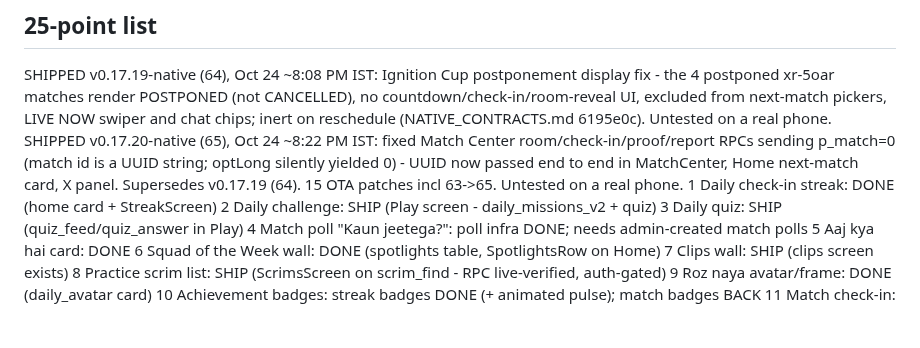
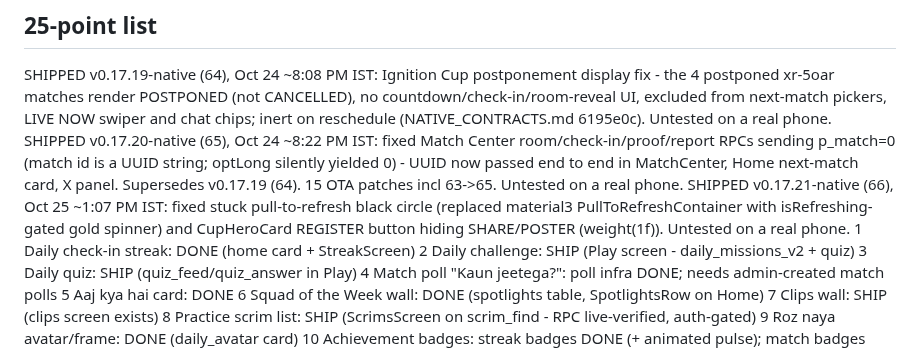
Before and after one commit to xarenaprivate/xarena, a Markdown page: GROWTH_STATUS.md, the part around the change. Drawn GitHub-style; blank space fills up the shorter version.

Commit message:
status: v0.17.21 shipped

```diff
--- a/GROWTH_STATUS.md
+++ b/GROWTH_STATUS.md
@@ -4,6 +4,7 @@ Legend: DONE=in tonight's build | SHIP=already live | BACK=waiting on web/backen
 ## 25-point list
 SHIPPED v0.17.19-native (64), Oct 24 ~8:08 PM IST: Ignition Cup postponement display fix - the 4 postponed xr-5oar matches render POSTPONED (not CANCELLED), no countdown/check-in/room-reveal UI, excluded from next-match pickers, LIVE NOW swiper and chat chips; inert on reschedule (NATIVE_CONTRACTS.md 6195e0c). Untested on a real phone.
 SHIPPED v0.17.20-native (65), Oct 24 ~8:22 PM IST: fixed Match Center room/check-in/proof/report RPCs sending p_match=0 (match id is a UUID string; optLong silently yielded 0) - UUID now passed end to end in MatchCenter, Home next-match card, X panel. Supersedes v0.17.19 (64). 15 OTA patches incl 63->65. Untested on a real phone.
+SHIPPED v0.17.21-native (66), Oct 25 ~1:07 PM IST: fixed stuck pull-to-refresh black circle (replaced material3 PullToRefreshContainer with isRefreshing-gated gold spinner) and CupHeroCard REGISTER button hiding SHARE/POSTER (weight(1f)). Untested on a real phone.
 1 Daily check-in streak: DONE (home card + StreakScreen)
 2 Daily challenge: SHIP (Play screen - daily_missions_v2 + quiz)
 3 Daily quiz: SHIP (quiz_feed/quiz_answer in Play)
```
